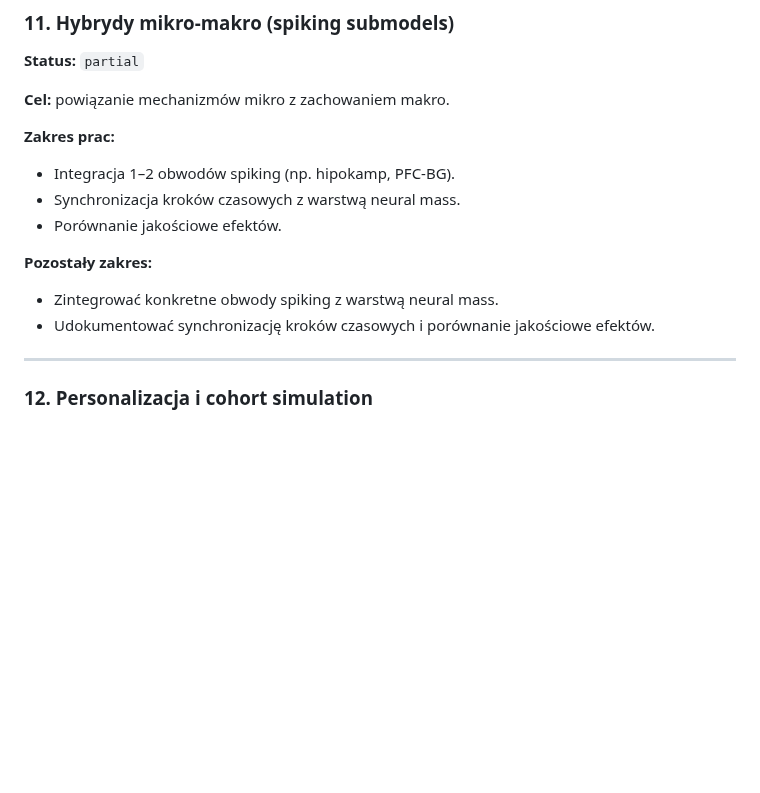
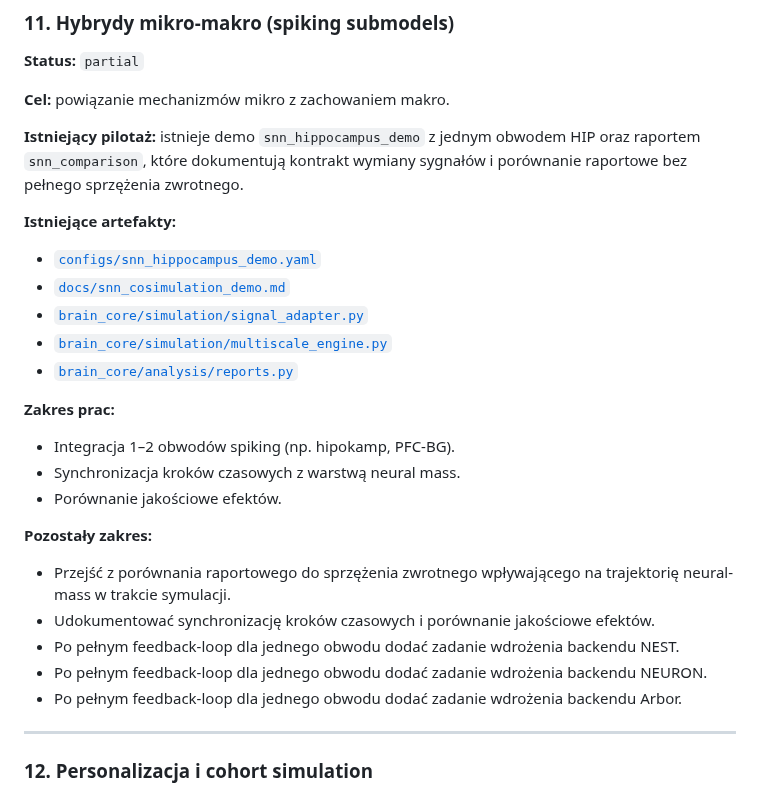
Before and after one commit to MatPomGit/neuro_sim, a Markdown page: BACKLOG.md, the part around the change. Drawn GitHub-style; blank space fills up the shorter version.

Commit message:
docs: update SNN backlog item

```diff
--- a/BACKLOG.md
+++ b/BACKLOG.md
@@ -400,14 +400,32 @@ Poniższa lista zbiera komplet najbliższych prac planowanych na bazie aktualneg
 
 **Cel:** powiązanie mechanizmów mikro z zachowaniem makro.
 
+**Istniejący pilotaż:** istnieje demo `snn_hippocampus_demo` z jednym
+obwodem HIP oraz raportem `snn_comparison`, które dokumentują kontrakt
+wymiany sygnałów i porównanie raportowe bez pełnego sprzężenia zwrotnego.
+
+**Istniejące artefakty:**
+- [`configs/snn_hippocampus_demo.yaml`](configs/snn_hippocampus_demo.yaml)
+- [`docs/snn_cosimulation_demo.md`](docs/snn_cosimulation_demo.md)
+- [`brain_core/simulation/signal_adapter.py`](brain_core/simulation/signal_adapter.py)
+- [`brain_core/simulation/multiscale_engine.py`](brain_core/simulation/multiscale_engine.py)
+- [`brain_core/analysis/reports.py`](brain_core/analysis/reports.py)
+
 **Zakres prac:**
 - Integracja 1–2 obwodów spiking (np. hipokamp, PFC-BG).
 - Synchronizacja kroków czasowych z warstwą neural mass.
 - Porównanie jakościowe efektów.
 
 **Pozostały zakres:**
-- Zintegrować konkretne obwody spiking z warstwą neural mass.
+- Przejść z porównania raportowego do sprzężenia zwrotnego wpływającego na
+  trajektorię neural-mass w trakcie symulacji.
 - Udokumentować synchronizację kroków czasowych i porównanie jakościowe efektów.
+- Po pełnym feedback-loop dla jednego obwodu dodać zadanie wdrożenia backendu
+  NEST.
+- Po pełnym feedback-loop dla jednego obwodu dodać zadanie wdrożenia backendu
+  NEURON.
+- Po pełnym feedback-loop dla jednego obwodu dodać zadanie wdrożenia backendu
+  Arbor.
 
 ---
 
```
